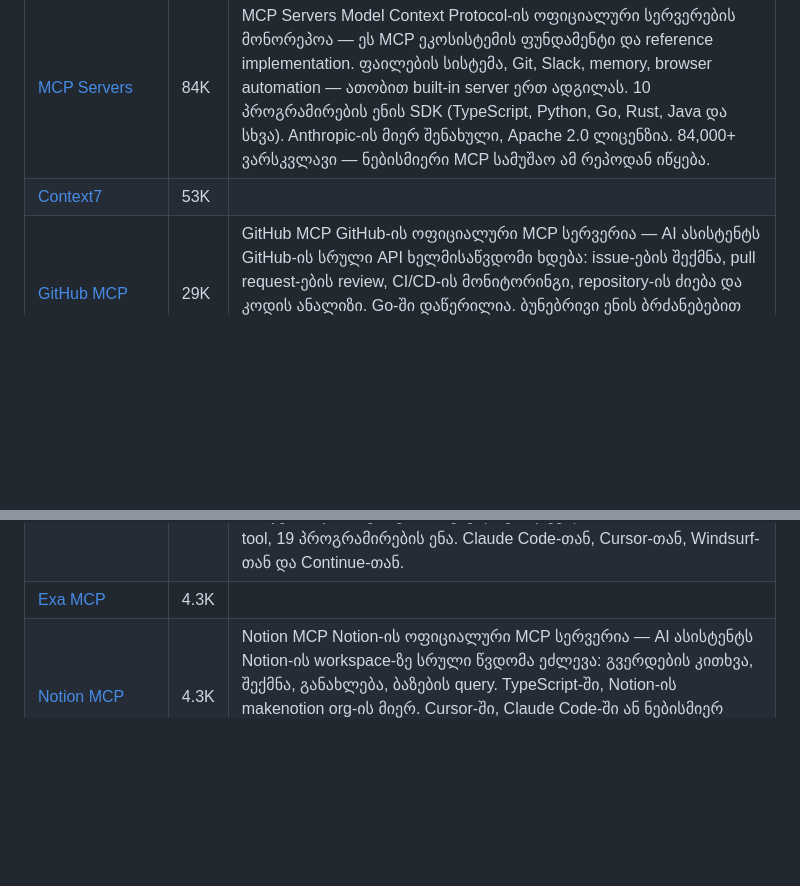
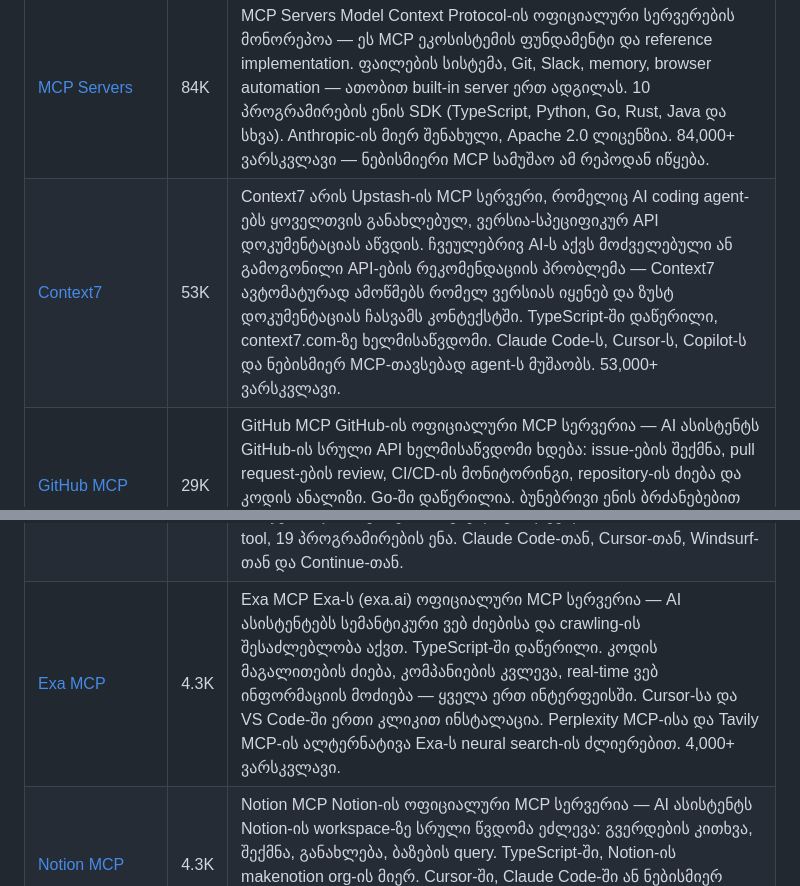
Before and after one commit to tornikebolokadze1-cyber/awesome-ai-pulse-georgia, a Markdown page: README.md, 2 parts joined by grey strips. Rendered like a GitHub page; blank space fills up the shorter version.

Commit message:
fix: Context7 + Exa MCP missing descriptions (parser bug caught in ultra-audit)
What was done: Two MCP repo entries had empty description cells — auditor agent
used lowercase "**NEW georgian description:**" label (instead of "Georgian")
for these two specific entries, causing the parser to skip them during the
comprehensive audit apply. Descriptions now restored from audit file.

Files changed: README.md
Status: WORKING

Affected:
- Context7 (upstash/context7) — 53K ⭐ MCP server
- Exa MCP (exa-labs/exa-mcp-server) — 4.3K ⭐ semantic search MCP

Root cause: inconsistent capitalization in Agent 1 audit output.

Co-Authored-By: Claude Opus 4.7 (1M context) <noreply@anthropic.com>

```diff
--- a/README.md
+++ b/README.md
@@ -89,14 +89,14 @@
 | რეპოზიტორია | ⭐ | აღწერა |
 |---|---|---|
 | [MCP Servers](https://github.com/modelcontextprotocol/servers) | 84K | MCP Servers Model Context Protocol-ის ოფიციალური სერვერების მონორეპოა — ეს MCP ეკოსისტემის ფუნდამენტი და reference implementation. ფაილების სისტემა, Git, Slack, memory, browser automation — ათობით built-in server ერთ ადგილას. 10 პროგრამირების ენის SDK (TypeScript, Python, Go, Rust, Java და სხვა). Anthropic-ის მიერ შენახული, Apache 2.0 ლიცენზია. 84,000+ ვარსკვლავი — ნებისმიერი MCP სამუშაო ამ რეპოდან იწყება. |
-| [Context7](https://github.com/upstash/context7) | 53K |  |
+| [Context7](https://github.com/upstash/context7) | 53K | Context7 არის Upstash-ის MCP სერვერი, რომელიც AI coding agent-ებს ყოველთვის განახლებულ, ვერსია-სპეციფიკურ API დოკუმენტაციას აწვდის. ჩვეულებრივ AI-ს აქვს მოძველებული ან გამოგონილი API-ების რეკომენდაციის პრობლემა — Context7 ავტომატურად ამოწმებს რომელ ვერსიას იყენებ და ზუსტ დოკუმენტაციას ჩასვამს კონტექსტში. TypeScript-ში დაწერილი, context7.com-ზე ხელმისაწვდომი. Claude Code-ს, Cursor-ს, Copilot-ს და ნებისმიერ MCP-თავსებად agent-ს მუშაობს. 53,000+ ვარსკვლავი. |
 | [GitHub MCP](https://github.com/github/github-mcp-server) | 29K | GitHub MCP GitHub-ის ოფიციალური MCP სერვერია — AI ასისტენტს GitHub-ის სრული API ხელმისაწვდომი ხდება: issue-ების შექმნა, pull request-ების review, CI/CD-ის მონიტორინგი, repository-ის ძიება და კოდის ანალიზი. Go-ში დაწერილია. ბუნებრივი ენის ბრძანებებით GitHub ოპერაციების ავტომატიზაცია Claude-ს, Copilot-ს, Cursor-ს ან ნებისმიერ MCP client-ს. 29,000+ ვარსკვლავი. |
 | [FastMCP](https://github.com/jlowin/fastmcp) | 24K | FastMCP Python-ში MCP სერვერებისა და კლიენტების შექმნის ყველაზე სწრაფი, Pythonic გზაა — „FastAPI for MCP". decorators-ით minimal code-ით სრულ MCP სერვერს წერ. Jeremiah Lowin-ის (Prefect-ის CEO) მიერ შექმნილი, Anthropic-ის MCP Python SDK-ზე დიდ გავლენას ახდენს. gofastmcp.com, 24,000+ ვარსკვლავი. საკუთარი MCP სერვერის დასაწყებად Python-ში — პირველი არჩევანი. |
 | [Serena](https://github.com/oraios/serena) | 23K | Serena coding agent-ებისთვის „IDE"-ს ფუნქციებს MCP-ის სახით გამოფენს. Language Server Protocol-ს (LSP) იყენებს კოდის სემანტიკური გაგებისთვის — symbols, references, definitions პირდაპირ. AI ტექსტუალური grep-ის მაგივრად კოდს ნამდვილად „გებს". Python-ში, 23,000+ ვარსკვლავი. Claude Code-ში, Cursor-ში ან ნებისმიერ MCP client-ში — Cursor-ის paid-ი ფუნქციების ღია ალტერნატივა. |
 | [n8n-MCP](https://github.com/czlonkowski/n8n-mcp) | 18K | n8n-MCP MCP სერვერია, რომელიც AI ასისტენტს n8n ავტომატიზაციის ექსპერტად აქცევს — 1,396 n8n კომპონენტის დოკუმენტაცია, 2,646 კონფიგურაციის მაგალითი და 2,709 workflow template-ი. TypeScript-ში, n8n-mcp.com. Claude Desktop-ში, Claude Code-ში, Cursor-ში, Windsurf-ში. n8n Skills-თან (ამ კოლექციაშია) ერთად — AI n8n-ის ნებისმიერი workflow-ს შენ ნაცვლად ააწყობს. 18,000+ ვარსკვლავი. |
 | [Figma Context MCP](https://github.com/GLips/Figma-Context-MCP) | 14K | Figma Context MCP AI coding agent-ებს Figma-ს დიზაინ ფაილების ზუსტ მონაცემებს აწვდის — ფერები, ზომები, spacing, component hierarchy — screenshot-ის ნაცვლად სტრუქტურირებული მონაცემებით. TypeScript-ში, Framelink.ai-ის მიერ. Cursor-ში, Claude Code-ში ან სხვა MCP client-ში: Figma-ს დიზაინი → pixel-perfect კოდი პირველივე მცდელობით. 14,000+ ვარსკვლავი. |
 | [Code Review Graph](https://github.com/tirth8205/code-review-graph) | 12K | Code Review Graph კოდბაზის persistent knowledge graph-ს ქმნის Claude Code-ისთვის — AI მხოლოდ ცვლილებასთან დაკავშირებულ ფაილებს კითხულობს, მთელ repo-ს კი არა. Code review-ზე 6.8-ჯერ ნაკლები ტოკენი, დღიურ coding task-ებზე 49-ჯერამდე — ეს ხარჯებსა და სიჩქარეს მნიშვნელოვნად ცვლის. Python-ში, 22 MCP tool, 19 პროგრამირების ენა. Claude Code-თან, Cursor-თან, Windsurf-თან და Continue-თან. |
-| [Exa MCP](https://github.com/exa-labs/exa-mcp-server) | 4.3K |  |
+| [Exa MCP](https://github.com/exa-labs/exa-mcp-server) | 4.3K | Exa MCP Exa-ს (exa.ai) ოფიციალური MCP სერვერია — AI ასისტენტებს სემანტიკური ვებ ძიებისა და crawling-ის შესაძლებლობა აქვთ. TypeScript-ში დაწერილი. კოდის მაგალითების ძიება, კომპანიების კვლევა, real-time ვებ ინფორმაციის მოძიება — ყველა ერთ ინტერფეისში. Cursor-სა და VS Code-ში ერთი კლიკით ინსტალაცია. Perplexity MCP-ისა და Tavily MCP-ის ალტერნატივა Exa-ს neural search-ის ძლიერებით. 4,000+ ვარსკვლავი. |
 | [Notion MCP](https://github.com/makenotion/notion-mcp-server) | 4.3K | Notion MCP Notion-ის ოფიციალური MCP სერვერია — AI ასისტენტს Notion-ის workspace-ზე სრული წვდომა ეძლევა: გვერდების კითხვა, შექმნა, განახლება, ბაზების query. TypeScript-ში, Notion-ის makenotion org-ის მიერ. Cursor-ში, Claude Code-ში ან ნებისმიერ MCP client-ში. Notion-ი project management-ისთვის ან ცოდნის ბაზად რომ იყენებ — AI-ს პირდაპირი წვდომა. 4,000+ ვარსკვლავი. |
 | [Draw.io MCP](https://github.com/jgraph/drawio-mcp) | 3.2K | Draw.io MCP draw.io-ს (JGraph Ltd) ოფიციალური MCP სერვერია — AI ასისტენტს diagrams.net-ში ქსელის სქემების, UML-ის, flowchart-ების და სხვა დიაგრამების ავტომატური შექმნის საშუალება ეძლევა. JavaScript-ში. ბუნებრივი ენით სისტემის არქიტექტურა — draw.io ფაილი → browser-ში გახსნა. 4 ინტეგრაციის მეთოდი, 3,000+ ვარსკვლავი. |
 | [Supabase MCP](https://github.com/supabase-community/supabase-mcp) | 2.6K | Supabase MCP AI ასისტენტებს Supabase-ის (open-source Firebase ალტერნატივა) მონაცემთა ბაზასთან, Auth-თან და Storage-თან აკავშირებს. TypeScript-ში, supabase.com/mcp. Cursor-ში, Claude Code-ში და Windsurf-ში: ბუნებრივი ენით სთხოვ ცხრილის შექმნას, მონაცემების კითხვას ან schema-ს ცვლილებას — Supabase dashboard-ის გარეშე. 2,600+ ვარსკვლავი. |
```
